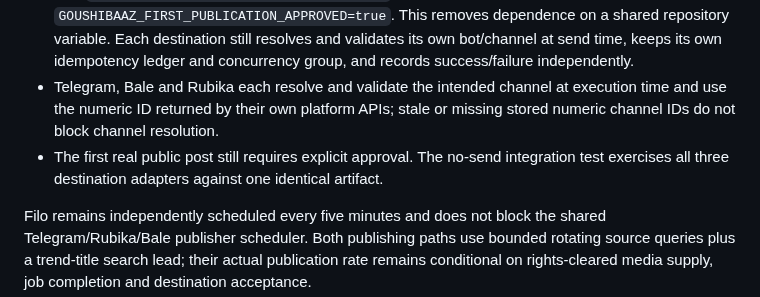
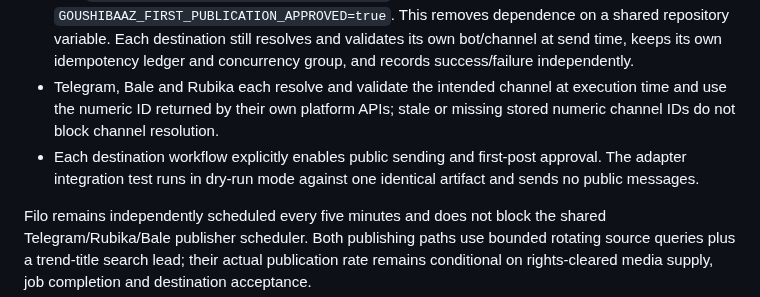
Before and after one commit to Mehran0960/Goushibaaz, a Markdown page: README.md, the part around the change. Rendered like a GitHub page.

Commit message:
Clarify destination publication approval flags

```diff
--- a/README.md
+++ b/README.md
@@ -56,7 +56,7 @@ The project now uses a **single shared licensed-video preparation pipeline**. Th
 - The scheduler checks every five minutes (GitHub Actions' minimum scheduled interval) and aims to start the next shared preparation at that cadence. It can intentionally lengthen the interval when runner concurrency, GitHub API quota, missing external capacity data or repeated no-candidate outcomes make faster starts unreliable. An active preparation is rechecked after five minutes. GitHub may delay scheduled workflow starts, so this is a best-effort cadence rather than a real-time SLA. A slow or failed destination never blocks fresh discovery slots; only that destination's own workflow queue/retry path is affected. The capacity model budgets for preparation plus three destination runs.
 - Public sending is explicitly enabled for Telegram, Bale and Rubika: each destination workflow sets its own `GOUSHIBAAZ_PUBLIC_PUBLISH_ENABLED=true` and `GOUSHIBAAZ_FIRST_PUBLICATION_APPROVED=true`. This removes dependence on a shared repository variable. Each destination still resolves and validates its own bot/channel at send time, keeps its own idempotency ledger and concurrency group, and records success/failure independently.
 - Telegram, Bale and Rubika each resolve and validate the intended channel at execution time and use the numeric ID returned by their own platform APIs; stale or missing stored numeric channel IDs do not block channel resolution.
-- The first real public post still requires explicit approval. The no-send integration test exercises all three destination adapters against one identical artifact.
+- Each destination workflow explicitly enables public sending and first-post approval. The adapter integration test runs in dry-run mode against one identical artifact and sends no public messages.
 
 Filo remains independently scheduled every five minutes and does not block the shared Telegram/Rubika/Bale publisher scheduler. Both publishing paths use bounded rotating source queries plus a trend-title search lead; their actual publication rate remains conditional on rights-cleared media supply, job completion and destination acceptance.
 
```
